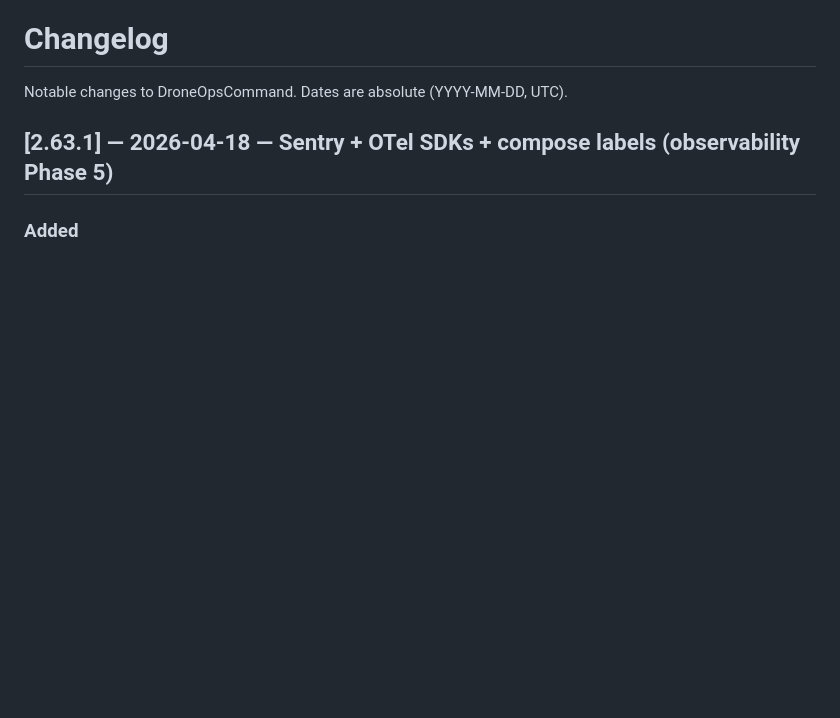
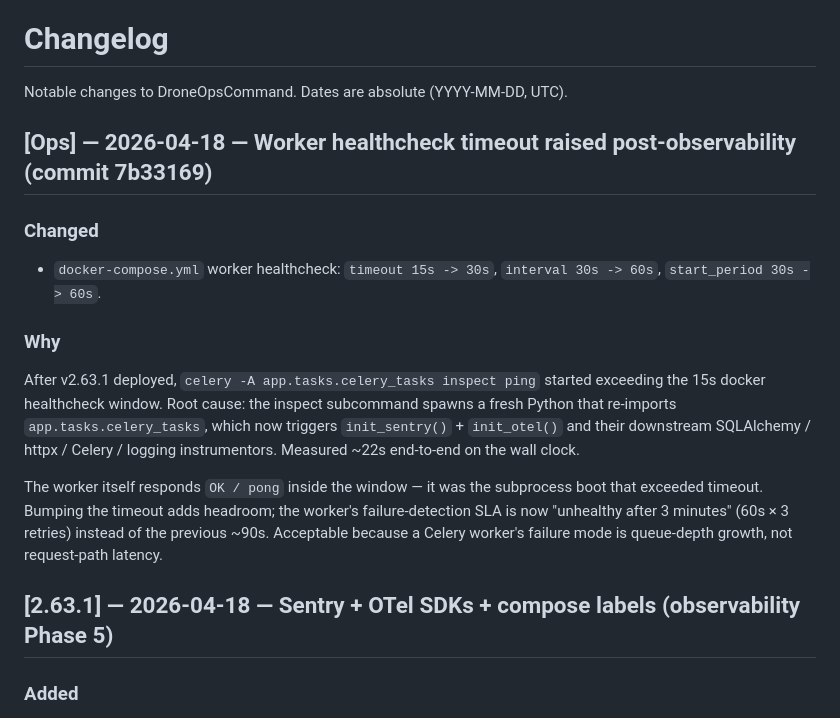
Before and after one commit to BigBill1418/DroneOpsCommand, a Markdown page: CHANGELOG.md, the part around the change. GitHub-like rendering; blank space fills up the shorter version.

Commit message:
docs(obs): CHANGELOG entry for worker healthcheck timeout bump
Follow-up docs-only commit to 7b33169 — the CHANGELOG didn't carry the
ops entry for the worker healthcheck 15s -> 30s bump. Per CLAUDE.md
documentation discipline, logging this alongside the code change.

```diff
--- a/CHANGELOG.md
+++ b/CHANGELOG.md
@@ -3,6 +3,28 @@
 # Changelog
 
 Notable changes to DroneOpsCommand. Dates are absolute (YYYY-MM-DD, UTC).
+
+## [Ops] — 2026-04-18 — Worker healthcheck timeout raised post-observability (commit 7b33169)
+
+### Changed
+- `docker-compose.yml` worker healthcheck: `timeout 15s -> 30s`,
+  `interval 30s -> 60s`, `start_period 30s -> 60s`.
+
+### Why
+
+After v2.63.1 deployed, `celery -A app.tasks.celery_tasks inspect ping`
+started exceeding the 15s docker healthcheck window. Root cause: the
+inspect subcommand spawns a fresh Python that re-imports
+`app.tasks.celery_tasks`, which now triggers `init_sentry()` +
+`init_otel()` and their downstream SQLAlchemy / httpx / Celery /
+logging instrumentors. Measured ~22s end-to-end on the wall clock.
+
+The worker itself responds `OK / pong` inside the window — it was the
+subprocess boot that exceeded timeout. Bumping the timeout adds
+headroom; the worker's failure-detection SLA is now "unhealthy after
+3 minutes" (60s × 3 retries) instead of the previous ~90s. Acceptable
+because a Celery worker's failure mode is queue-depth growth, not
+request-path latency.
 
 ## [2.63.1] — 2026-04-18 — Sentry + OTel SDKs + compose labels (observability Phase 5)
 
```
